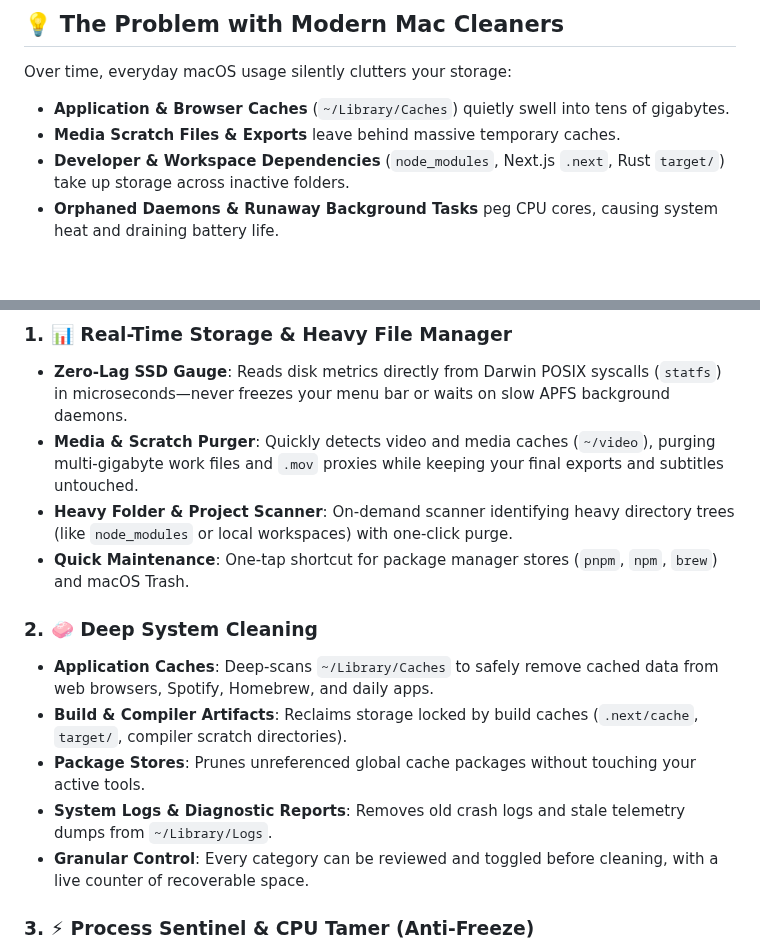
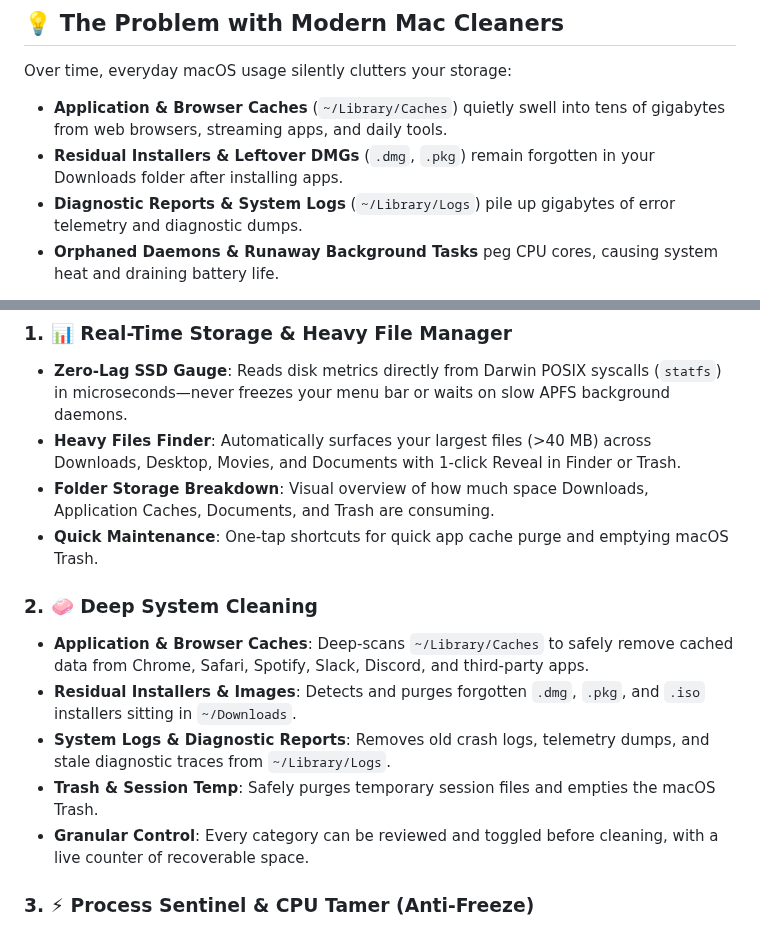
Before and after one commit to JulioJCLF/CleanBar, a Markdown page: README.md, 2 parts joined by grey strips. GitHub-like rendering; blank space fills up the shorter version.

```diff
--- a/README.md
+++ b/README.md
@@ -33,9 +33,9 @@
 ## 💡 The Problem with Modern Mac Cleaners
 
 Over time, everyday macOS usage silently clutters your storage:
-- **Application & Browser Caches** (`~/Library/Caches`) quietly swell into tens of gigabytes.
-- **Media Scratch Files & Exports** leave behind massive temporary caches.
-- **Developer & Workspace Dependencies** (`node_modules`, Next.js `.next`, Rust `target/`) take up storage across inactive folders.
+- **Application & Browser Caches** (`~/Library/Caches`) quietly swell into tens of gigabytes from web browsers, streaming apps, and daily tools.
+- **Residual Installers & Leftover DMGs** (`.dmg`, `.pkg`) remain forgotten in your Downloads folder after installing apps.
+- **Diagnostic Reports & System Logs** (`~/Library/Logs`) pile up gigabytes of error telemetry and diagnostic dumps.
 - **Orphaned Daemons & Runaway Background Tasks** peg CPU cores, causing system heat and draining battery life.
 
 Most utilities designed to solve this are either **heavy Electron applications** (running an entire Chromium browser in background consuming 300+ MB of RAM) or lock basic features behind **expensive annual subscriptions**.
@@ -66,15 +66,15 @@ Most utilities designed to solve this are either **heavy Electron applications**
 
 ### 1. 📊 Real-Time Storage & Heavy File Manager
 - **Zero-Lag SSD Gauge**: Reads disk metrics directly from Darwin POSIX syscalls (`statfs`) in microseconds—never freezes your menu bar or waits on slow APFS background daemons.
-- **Media & Scratch Purger**: Quickly detects video and media caches (`~/video`), purging multi-gigabyte work files and `.mov` proxies while keeping your final exports and subtitles untouched.
-- **Heavy Folder & Project Scanner**: On-demand scanner identifying heavy directory trees (like `node_modules` or local workspaces) with one-click purge.
-- **Quick Maintenance**: One-tap shortcut for package manager stores (`pnpm`, `npm`, `brew`) and macOS Trash.
+- **Heavy Files Finder**: Automatically surfaces your largest files (>40 MB) across Downloads, Desktop, Movies, and Documents with 1-click Reveal in Finder or Trash.
+- **Folder Storage Breakdown**: Visual overview of how much space Downloads, Application Caches, Documents, and Trash are consuming.
+- **Quick Maintenance**: One-tap shortcuts for quick app cache purge and emptying macOS Trash.
 
 ### 2. 🧼 Deep System Cleaning
-- **Application Caches**: Deep-scans `~/Library/Caches` to safely remove cached data from web browsers, Spotify, Homebrew, and daily apps.
-- **Build & Compiler Artifacts**: Reclaims storage locked by build caches (`.next/cache`, `target/`, compiler scratch directories).
-- **Package Stores**: Prunes unreferenced global cache packages without touching your active tools.
-- **System Logs & Diagnostic Reports**: Removes old crash logs and stale telemetry dumps from `~/Library/Logs`.
+- **Application & Browser Caches**: Deep-scans `~/Library/Caches` to safely remove cached data from Chrome, Safari, Spotify, Slack, Discord, and third-party apps.
+- **Residual Installers & Images**: Detects and purges forgotten `.dmg`, `.pkg`, and `.iso` installers sitting in `~/Downloads`.
+- **System Logs & Diagnostic Reports**: Removes old crash logs, telemetry dumps, and stale diagnostic traces from `~/Library/Logs`.
+- **Trash & Session Temp**: Safely purges temporary session files and empties the macOS Trash.
 - **Granular Control**: Every category can be reviewed and toggled before cleaning, with a live counter of recoverable space.
 
 ### 3. ⚡ Process Sentinel & CPU Tamer (Anti-Freeze)
```
Also changed, not shown: other parts of README.md (+2 -2 lines), POSTS_LAUNCH.md (+10 -10 lines), assets/cleanbar-dashboard.png, assets/cleanbar-deepclean.png, assets/cleanbar-demo.gif, 12 other files.
